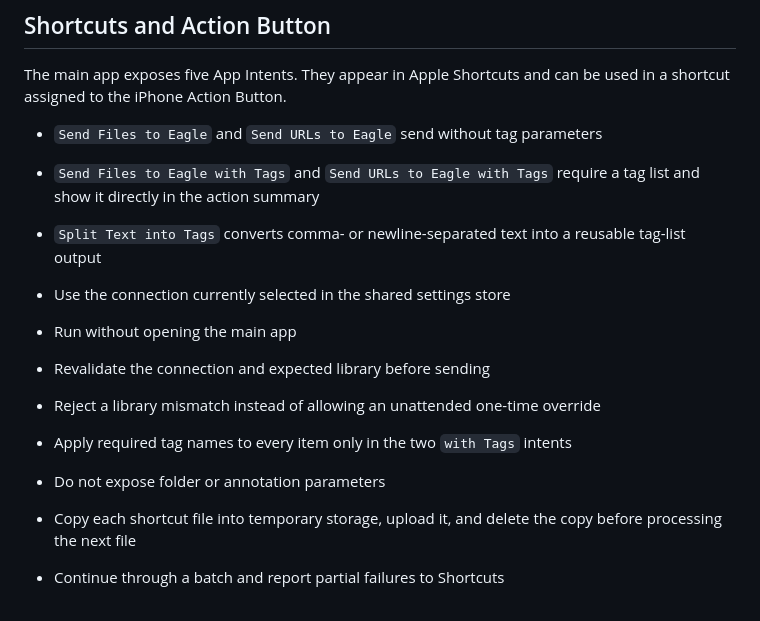
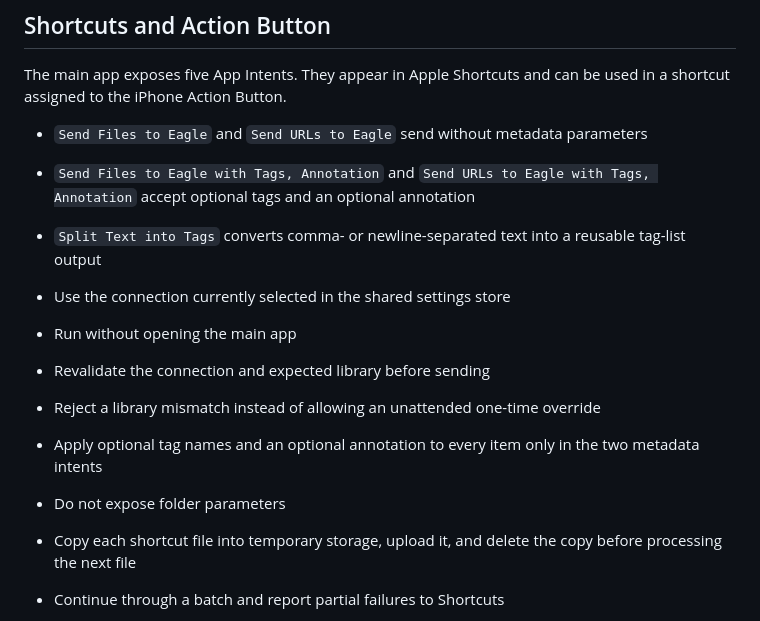
Before and after one commit to tuki0918/eagleinbox, a Markdown page: Docs/ARCHITECTURE.md, the part around the change. GitHub-like rendering.

```diff
--- a/Docs/ARCHITECTURE.md
+++ b/Docs/ARCHITECTURE.md
@@ -82,16 +82,16 @@ Messages for loading shared content, connection status, and folder retrieval are
 
 The main app exposes five App Intents. They appear in Apple Shortcuts and can be used in a shortcut assigned to the iPhone Action Button.
 
-- `Send Files to Eagle` and `Send URLs to Eagle` send without tag parameters
-- `Send Files to Eagle with Tags` and `Send URLs to Eagle with Tags` require a tag list and show it directly in the action summary
+- `Send Files to Eagle` and `Send URLs to Eagle` send without metadata parameters
+- `Send Files to Eagle with Tags, Annotation` and `Send URLs to Eagle with Tags, Annotation` accept optional tags and an optional annotation
 - `Split Text into Tags` converts comma- or newline-separated text into a reusable tag-list output
 
 - Use the connection currently selected in the shared settings store
 - Run without opening the main app
 - Revalidate the connection and expected library before sending
 - Reject a library mismatch instead of allowing an unattended one-time override
-- Apply required tag names to every item only in the two `with Tags` intents
-- Do not expose folder or annotation parameters
+- Apply optional tag names and an optional annotation to every item only in the two metadata intents
+- Do not expose folder parameters
 - Copy each shortcut file into temporary storage, upload it, and delete the copy before processing the next file
 - Continue through a batch and report partial failures to Shortcuts
 
```
Also changed, not shown: Docs/DEVELOPMENT.md (+2 -2 lines), README.md (+3 -3 lines), Docs/Screenshots/shortcuts-send-screenshot-with-tags.png, 4 other files.
